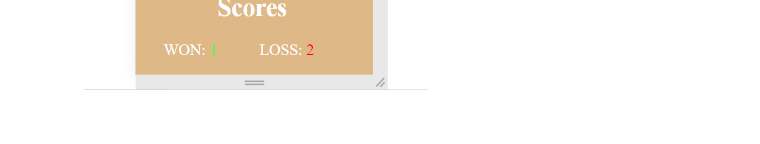
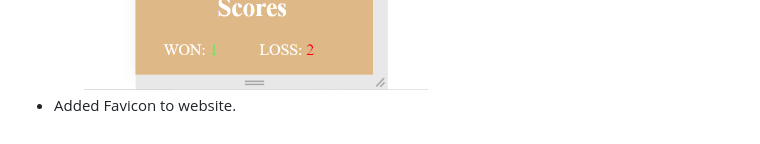
Before and after one commit to Arminas19/Project2, a Markdown page: README.md, the part around the change. Drawn GitHub-style.

Commit message:
added favicon to website

```diff
--- a/README.md
+++ b/README.md
@@ -100,3 +100,4 @@ which reset's the images and the player can play again.
 * Mobile Screen Test
    + I have checked all screen sizes and found no bugs.
    ![Mobile Screen Test](assets/images/Test.PNG)
+* Added Favicon to website.
```
Also changed, not shown: assets/images/android-icon-48x48.png (added), 1 other file.
